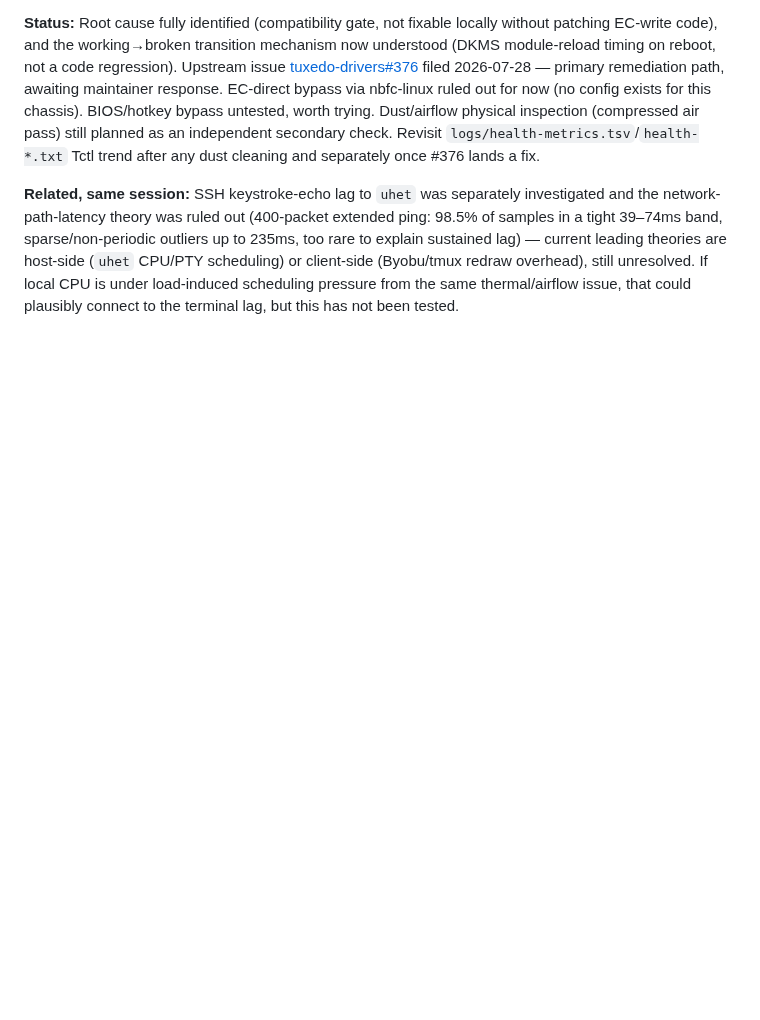
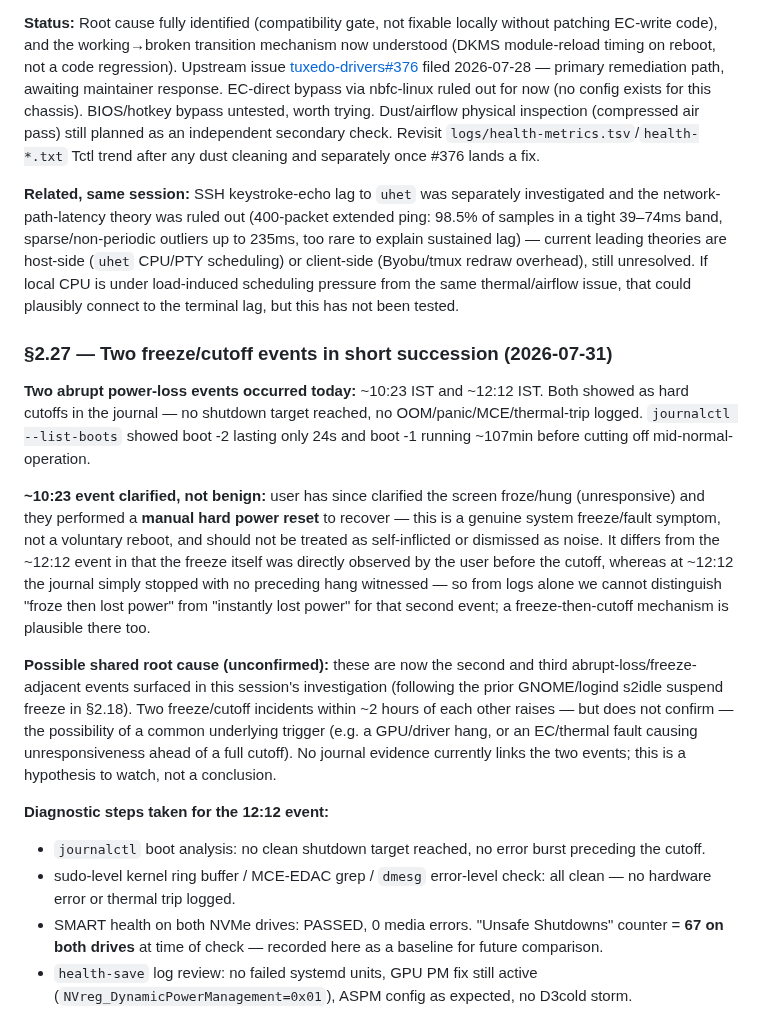
Before and after one commit to kaybenleroll/random_llm_projects, a Markdown page: system_queries/doc/machine-history.md, the part around one of its changes. GitHub-like rendering; blank space fills up the shorter version.

```diff
--- a/system_queries/doc/machine-history.md
+++ b/system_queries/doc/machine-history.md
@@ -555,3 +555,17 @@ Peak temps climbed roughly 25–30°C over the month from a ~60°C late-June bas
 
 **Related, same session:** SSH keystroke-echo lag to `uhet` was separately investigated and the network-path-latency theory was ruled out (400-packet extended ping: 98.5% of samples in a tight 39–74ms band, sparse/non-periodic outliers up to 235ms, too rare to explain sustained lag) — current leading theories are host-side (`uhet` CPU/PTY scheduling) or client-side (Byobu/tmux redraw overhead), still unresolved. If local CPU is under load-induced scheduling pressure from the same thermal/airflow issue, that could plausibly connect to the terminal lag, but this has not been tested.
 
+### §2.27 — Two freeze/cutoff events in short succession (2026-07-31)
+
+**Two abrupt power-loss events occurred today:** ~10:23 IST and ~12:12 IST. Both showed as hard cutoffs in the journal — no shutdown target reached, no OOM/panic/MCE/thermal-trip logged. `journalctl --list-boots` showed boot -2 lasting only 24s and boot -1 running ~107min before cutting off mid-normal-operation.
+
+**~10:23 event clarified, not benign:** user has since clarified the screen froze/hung (unresponsive) and they performed a **manual hard power reset** to recover — this is a genuine system freeze/fault symptom, not a voluntary reboot, and should not be treated as self-inflicted or dismissed as noise. It differs from the ~12:12 event in that the freeze itself was directly observed by the user before the cutoff, whereas at ~12:12 the journal simply stopped with no preceding hang witnessed — so from logs alone we cannot distinguish "froze then lost power" from "instantly lost power" for that second event; a freeze-then-cutoff mechanism is plausible there too.
+
+**Possible shared root cause (unconfirmed):** these are now the second and third abrupt-loss/freeze-adjacent events surfaced in this session's investigation (following the prior GNOME/logind s2idle suspend freeze in §2.18). Two freeze/cutoff incidents within ~2 hours of each other raises — but does not confirm — the possibility of a common underlying trigger (e.g. a GPU/driver hang, or an EC/thermal fault causing unresponsiveness ahead of a full cutoff). No journal evidence currently links the two events; this is a hypothesis to watch, not a conclusion.
+
+**Diagnostic steps taken for the 12:12 event:**
+- `journalctl` boot analysis: no clean shutdown target reached, no error burst preceding the cutoff.
+- sudo-level kernel ring buffer / MCE-EDAC grep / `dmesg` error-level check: all clean — no hardware error or thermal trip logged.
+- SMART health on both NVMe drives: PASSED, 0 media errors. "Unsafe Shutdowns" counter = **67 on both drives** at time of check — recorded here as a baseline for future comparison.
+- `health-save` log review: no failed systemd units, GPU PM fix still active (`NVreg_DynamicPowerManagement=0x01`), ASPM config as expected, no D3cold storm.
+
```
Also changed, not shown: other parts of system_queries/doc/machine-history.md (+12 -0 lines), 1 other file.
